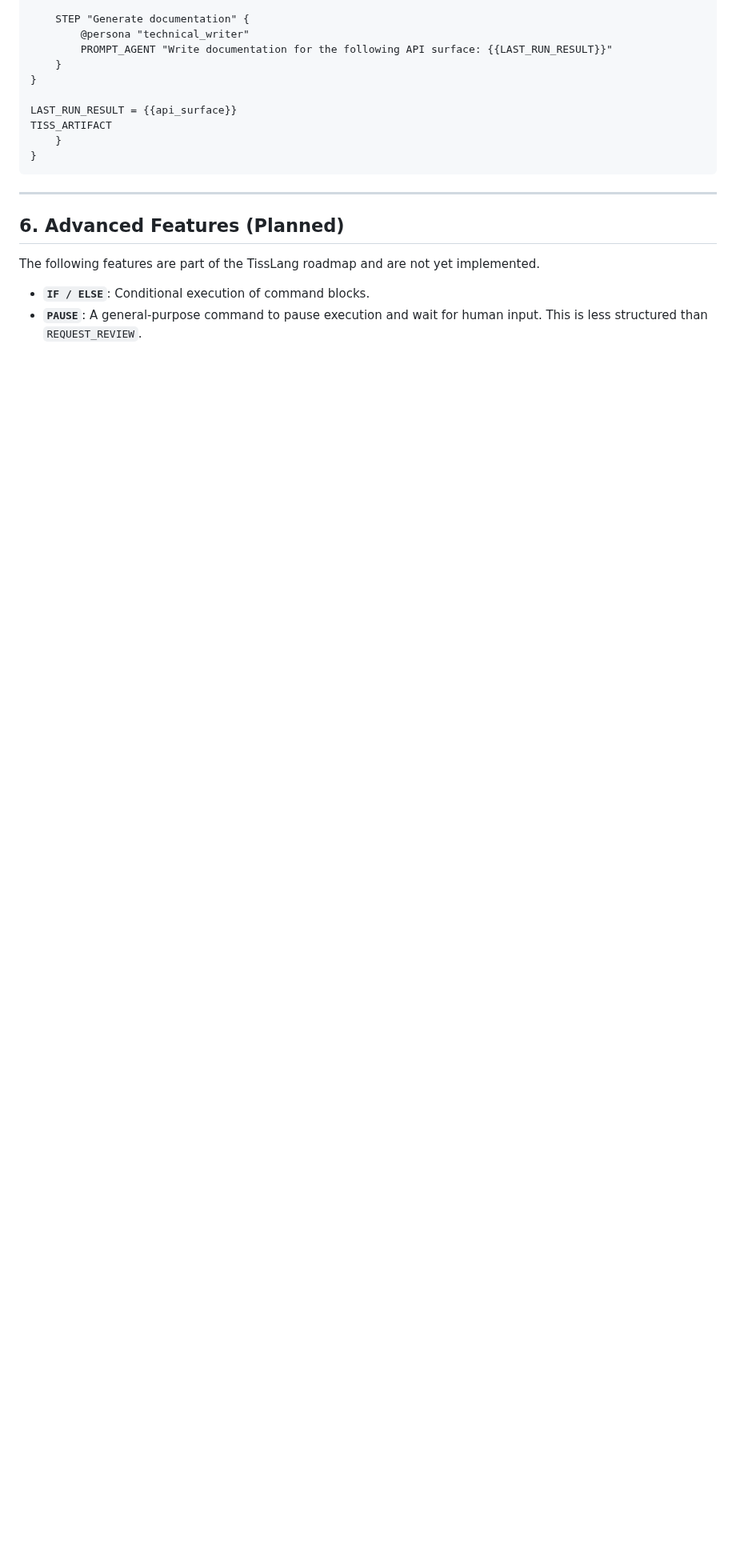
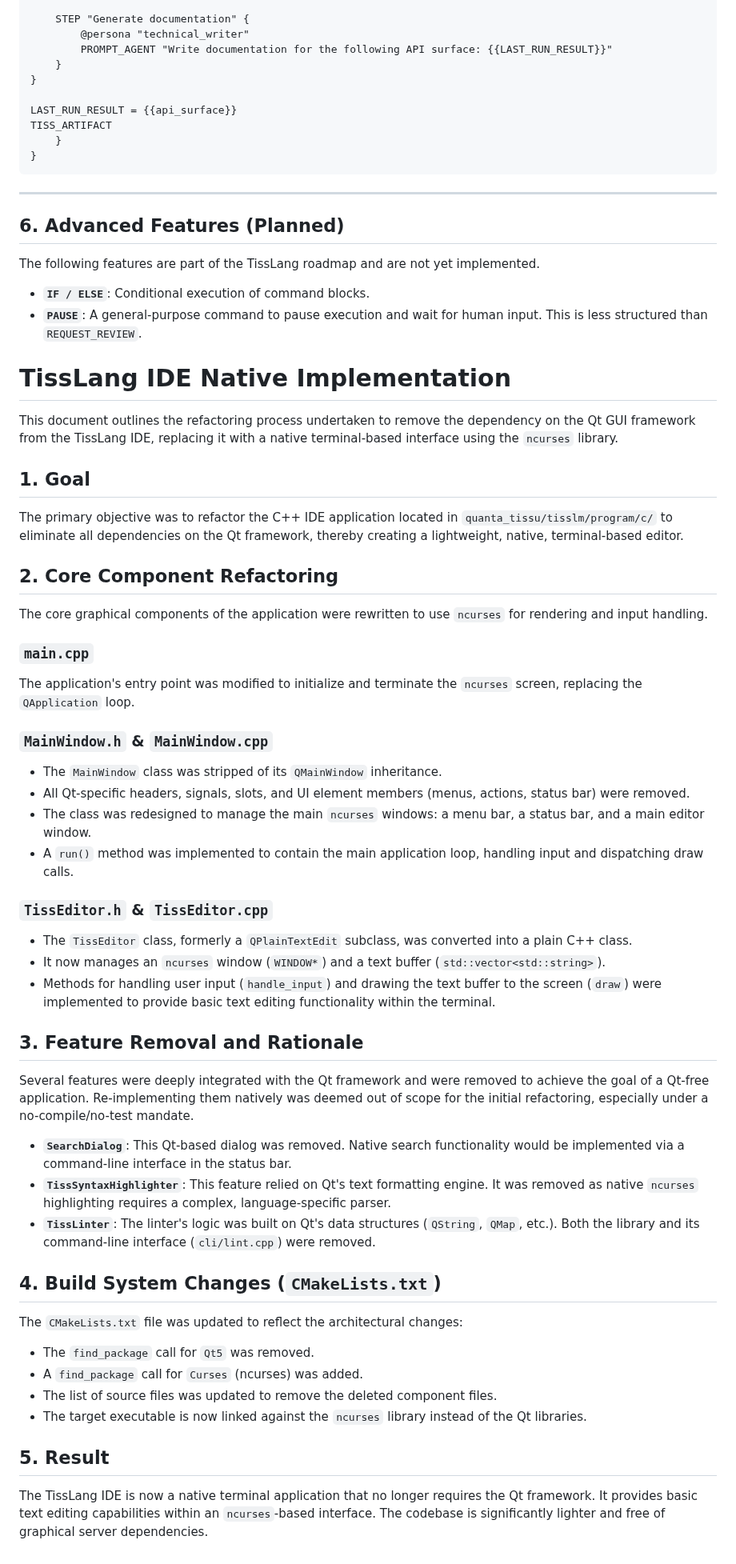
Before and after one commit to drtamarojgreen/quanta_tissu, a Markdown page: docs/tisslang_programming.md, the part around the change. Shown at 80% size. Drawn GitHub-style; blank space fills up the shorter version.

Commit message:
updating documentation

```diff
--- a/docs/tisslang_programming.md
+++ b/docs/tisslang_programming.md
@@ -320,3 +320,50 @@ The following features are part of the TissLang roadmap and are not yet implemen
 
 - **`IF / ELSE`**: Conditional execution of command blocks.
 - **`PAUSE`**: A general-purpose command to pause execution and wait for human input. This is less structured than `REQUEST_REVIEW`.
+
+
+# TissLang IDE Native Implementation
+
+This document outlines the refactoring process undertaken to remove the dependency on the Qt GUI framework from the TissLang IDE, replacing it with a native terminal-based interface using the `ncurses` library.
+
+## 1. Goal
+
+The primary objective was to refactor the C++ IDE application located in `quanta_tissu/tisslm/program/c/` to eliminate all dependencies on the Qt framework, thereby creating a lightweight, native, terminal-based editor.
+
+## 2. Core Component Refactoring
+
+The core graphical components of the application were rewritten to use `ncurses` for rendering and input handling.
+
+### `main.cpp`
+The application's entry point was modified to initialize and terminate the `ncurses` screen, replacing the `QApplication` loop.
+
+### `MainWindow.h` & `MainWindow.cpp`
+- The `MainWindow` class was stripped of its `QMainWindow` inheritance.
+- All Qt-specific headers, signals, slots, and UI element members (menus, actions, status bar) were removed.
+- The class was redesigned to manage the main `ncurses` windows: a menu bar, a status bar, and a main editor window.
+- A `run()` method was implemented to contain the main application loop, handling input and dispatching draw calls.
+
+### `TissEditor.h` & `TissEditor.cpp`
+- The `TissEditor` class, formerly a `QPlainTextEdit` subclass, was converted into a plain C++ class.
+- It now manages an `ncurses` window (`WINDOW*`) and a text buffer (`std::vector<std::string>`).
+- Methods for handling user input (`handle_input`) and drawing the text buffer to the screen (`draw`) were implemented to provide basic text editing functionality within the terminal.
+
+## 3. Feature Removal and Rationale
+
+Several features were deeply integrated with the Qt framework and were removed to achieve the goal of a Qt-free application. Re-implementing them natively was deemed out of scope for the initial refactoring, especially under a no-compile/no-test mandate.
+
+- **`SearchDialog`**: This Qt-based dialog was removed. Native search functionality would be implemented via a command-line interface in the status bar.
+- **`TissSyntaxHighlighter`**: This feature relied on Qt's text formatting engine. It was removed as native `ncurses` highlighting requires a complex, language-specific parser.
+- **`TissLinter`**: The linter's logic was built on Qt's data structures (`QString`, `QMap`, etc.). Both the library and its command-line interface (`cli/lint.cpp`) were removed.
+
+## 4. Build System Changes (`CMakeLists.txt`)
+
+The `CMakeLists.txt` file was updated to reflect the architectural changes:
+- The `find_package` call for `Qt5` was removed.
+- A `find_package` call for `Curses` (ncurses) was added.
+- The list of source files was updated to remove the deleted component files.
+- The target executable is now linked against the `ncurses` library instead of the Qt libraries.
+
+## 5. Result
+
+The TissLang IDE is now a native terminal application that no longer requires the Qt framework. It provides basic text editing capabilities within an `ncurses`-based interface. The codebase is significantly lighter and free of graphical server dependencies.
```
